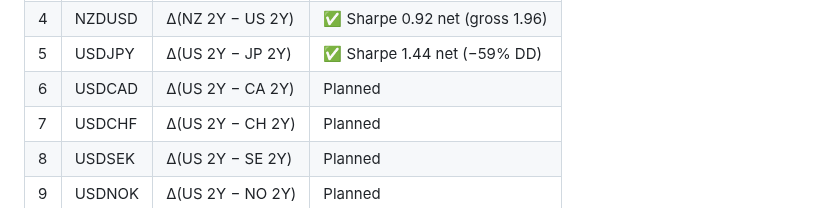
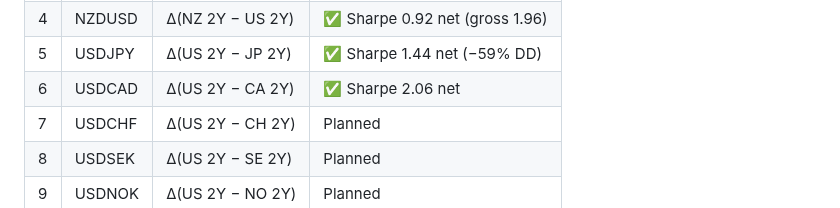
Before and after one commit to puneet-sharma-fx/g10-systematic-fx, a Markdown page: strategies/PLAN.md, the part around the change. GitHub-like rendering.

Commit message:
Strategy #6 — Δ(US 2Y − CA 2Y) → next-day USDCAD
Sources: TVC:US02Y, TVC:CA02Y (via tvDatafeed), USDCAD=X (yfinance).

Sharpe 2.06 net of 5 pips round-trip cost. Strongest result after #1.

```diff
--- a/strategies/PLAN.md
+++ b/strategies/PLAN.md
@@ -32,7 +32,7 @@ Apply the same structure as Strategy #1 to the 8 remaining G10 pairs. For each p
 | 3 | AUDUSD | Δ(AU 2Y − US 2Y) | ✅ Sharpe 1.22 net |
 | 4 | NZDUSD | Δ(NZ 2Y − US 2Y) | ✅ Sharpe 0.92 net (gross 1.96) |
 | 5 | USDJPY | Δ(US 2Y − JP 2Y) | ✅ Sharpe 1.44 net (−59% DD) |
-| 6 | USDCAD | Δ(US 2Y − CA 2Y) | Planned |
+| 6 | USDCAD | Δ(US 2Y − CA 2Y) | ✅ Sharpe 2.06 net |
 | 7 | USDCHF | Δ(US 2Y − CH 2Y) | Planned |
 | 8 | USDSEK | Δ(US 2Y − SE 2Y) | Planned |
 | 9 | USDNOK | Δ(US 2Y − NO 2Y) | Planned |
```
Also changed, not shown: README.md (+1 -0 lines), strategies/README.md (+25 -0 lines), reports/strategy_06_us_ca_2y_diff_usdcad.png (added), 1 other file.
